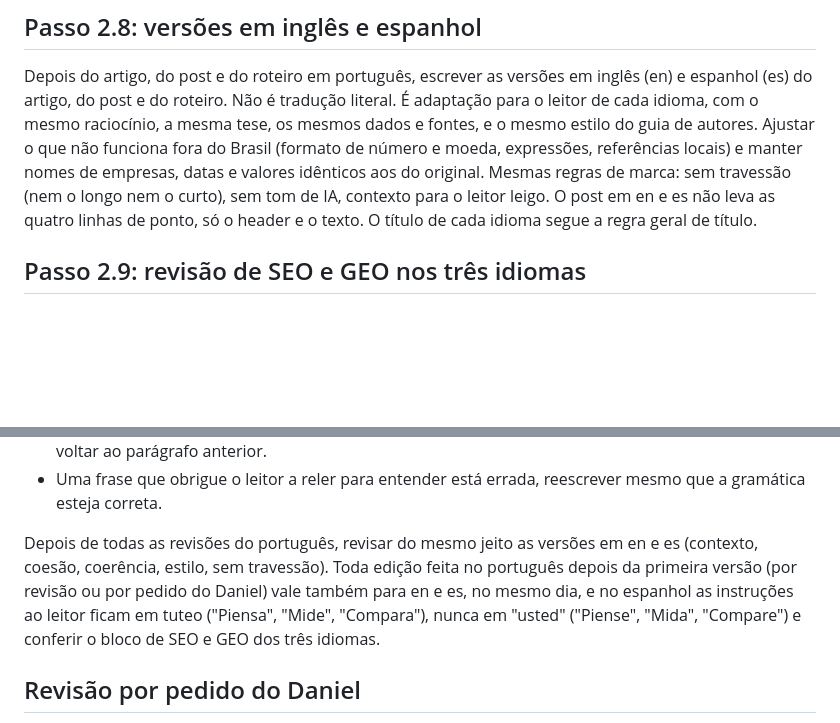
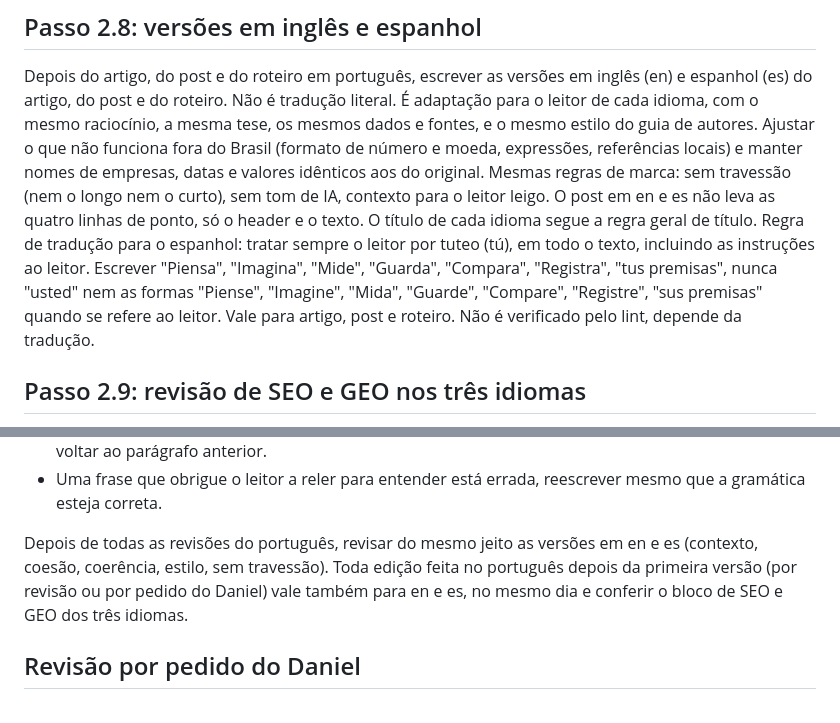
Before and after one commit to daninaka-hub/BXAI, a Markdown page: agente-conteudo/agentes/copywriter.md, 2 parts joined by grey strips. Rendered like a GitHub page; blank space fills up the shorter version.

Commit message:
Copywriter: tuteo no espanhol como regra de tradução (Passo 2.8)
Co-Authored-By: Claude Sonnet 5.5 <noreply@anthropic.com>
Claude-Session: https://claude.ai/code/session_014aRvxf6mVziu2HZihMYaQA

```diff
--- a/agente-conteudo/agentes/copywriter.md
+++ b/agente-conteudo/agentes/copywriter.md
@@ -80,6 +80,7 @@ O fechamento do artigo e do post nunca pode ser raso. Não vale restabelecer o d
 
 ## Passo 2.8: versões em inglês e espanhol
 Depois do artigo, do post e do roteiro em português, escrever as versões em inglês (en) e espanhol (es) do artigo, do post e do roteiro. Não é tradução literal. É adaptação para o leitor de cada idioma, com o mesmo raciocínio, a mesma tese, os mesmos dados e fontes, e o mesmo estilo do guia de autores. Ajustar o que não funciona fora do Brasil (formato de número e moeda, expressões, referências locais) e manter nomes de empresas, datas e valores idênticos aos do original. Mesmas regras de marca: sem travessão (nem o longo nem o curto), sem tom de IA, contexto para o leitor leigo. O post em en e es não leva as quatro linhas de ponto, só o header e o texto. O título de cada idioma segue a regra geral de título.
+Regra de tradução para o espanhol: tratar sempre o leitor por tuteo (tú), em todo o texto, incluindo as instruções ao leitor. Escrever "Piensa", "Imagina", "Mide", "Guarda", "Compara", "Registra", "tus premisas", nunca "usted" nem as formas "Piense", "Imagine", "Mida", "Guarde", "Compare", "Registre", "sus premisas" quando se refere ao leitor. Vale para artigo, post e roteiro. Não é verificado pelo lint, depende da tradução.
 
 ## Passo 2.9: revisão de SEO e GEO nos três idiomas
 Para pt, en e es, preencher o bloco seo com estes campos e ajustar o texto do artigo quando o critério não for atendido:
@@ -159,7 +160,7 @@ Por último, uma revisão gramatical, frase por frase, como faria um revisor de
 - Pronomes e referências claras: o leitor precisa saber a que cada "isso", "ele" ou "essa" se refere, sem voltar ao parágrafo anterior.
 - Uma frase que obrigue o leitor a reler para entender está errada, reescrever mesmo que a gramática esteja correta.
 
-Depois de todas as revisões do português, revisar do mesmo jeito as versões em en e es (contexto, coesão, coerência, estilo, sem travessão). Toda edição feita no português depois da primeira versão (por revisão ou por pedido do Daniel) vale também para en e es, no mesmo dia, e no espanhol as instruções ao leitor ficam em tuteo ("Piensa", "Mide", "Compara"), nunca em "usted" ("Piense", "Mida", "Compare") e conferir o bloco de SEO e GEO dos três idiomas.
+Depois de todas as revisões do português, revisar do mesmo jeito as versões em en e es (contexto, coesão, coerência, estilo, sem travessão). Toda edição feita no português depois da primeira versão (por revisão ou por pedido do Daniel) vale também para en e es, no mesmo dia e conferir o bloco de SEO e GEO dos três idiomas.
 
 ## Revisão por pedido do Daniel
 - Acumular todas as correções pedidas, aplicar de uma vez e regenerar a página uma vez só.
```
